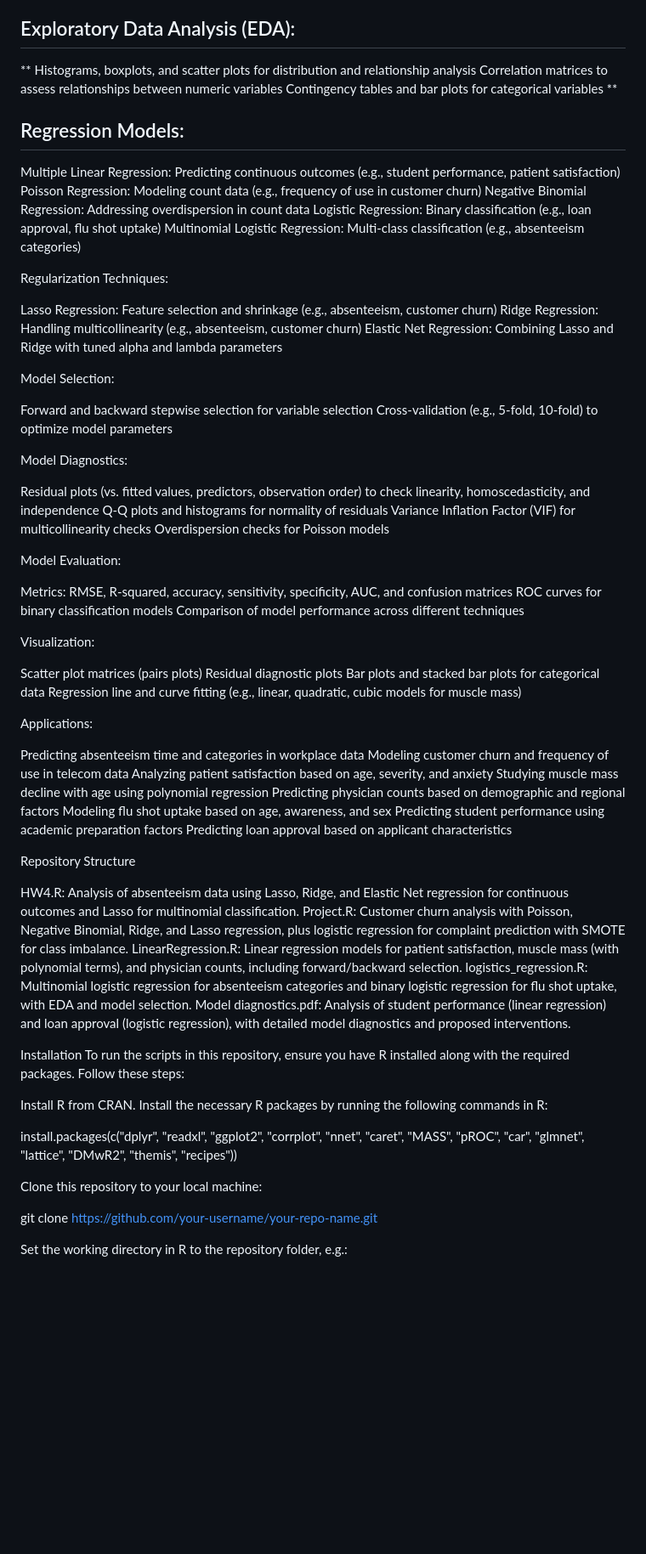
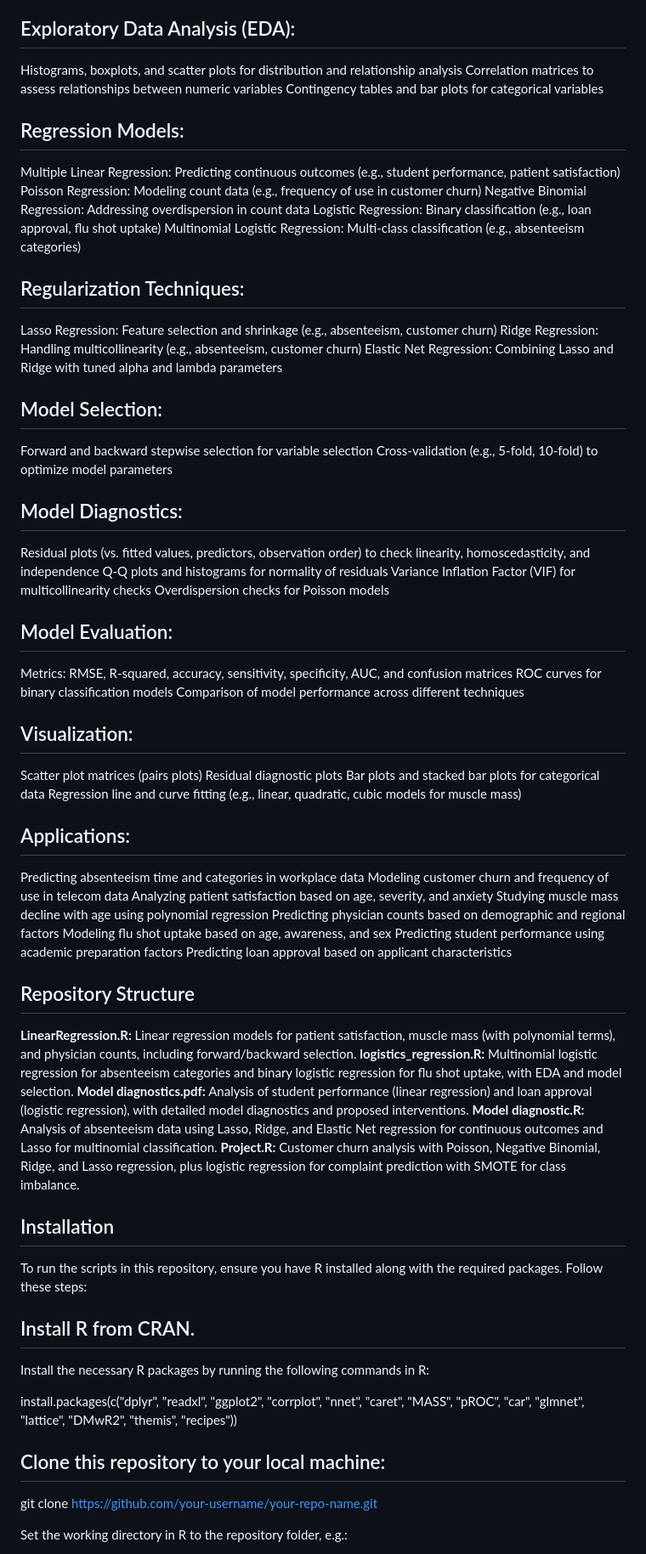
Before and after one commit to Prashanna-Raj-Pandit/STAT-561--Predictive-Modeling, a Markdown page: README.md, the part around the change printed below. Shown: that part at 85% size. GitHub-like rendering; blank space fills up the shorter version.

```diff
--- a/README.md
+++ b/README.md
@@ -14,7 +14,7 @@ Recoding variables (e.g., absenteeism categories)
 
 ## Exploratory Data Analysis (EDA):
 
-** Histograms, boxplots, and scatter plots for distribution and relationship analysis Correlation matrices to assess relationships between numeric variables Contingency tables and bar plots for categorical variables **
+Histograms, boxplots, and scatter plots for distribution and relationship analysis Correlation matrices to assess relationships between numeric variables Contingency tables and bar plots for categorical variables
 
 
 ## Regression Models:
@@ -26,20 +26,20 @@ Logistic Regression: Binary classification (e.g., loan approval, flu shot uptake
 Multinomial Logistic Regression: Multi-class classification (e.g., absenteeism categories)
 
 
-Regularization Techniques:
+## Regularization Techniques:
 
 Lasso Regression: Feature selection and shrinkage (e.g., absenteeism, customer churn)
 Ridge Regression: Handling multicollinearity (e.g., absenteeism, customer churn)
 Elastic Net Regression: Combining Lasso and Ridge with tuned alpha and lambda parameters
 
 
-Model Selection:
+## Model Selection:
 
 Forward and backward stepwise selection for variable selection
 Cross-validation (e.g., 5-fold, 10-fold) to optimize model parameters
 
 
-Model Diagnostics:
+## Model Diagnostics:
 
 Residual plots (vs. fitted values, predictors, observation order) to check linearity, homoscedasticity, and independence
 Q-Q plots and histograms for normality of residuals
@@ -47,14 +47,14 @@ Variance Inflation Factor (VIF) for multicollinearity checks
 Overdispersion checks for Poisson models
 
 
-Model Evaluation:
+## Model Evaluation:
 
 Metrics: RMSE, R-squared, accuracy, sensitivity, specificity, AUC, and confusion matrices
 ROC curves for binary classification models
 Comparison of model performance across different techniques
 
 
-Visualization:
+## Visualization:
 
 Scatter plot matrices (pairs plots)
 Residual diagnostic plots
@@ -62,7 +62,7 @@ Bar plots and stacked bar plots for categorical data
 Regression line and curve fitting (e.g., linear, quadratic, cubic models for muscle mass)
 
 
-Applications:
+## Applications:
 
 Predicting absenteeism time and categories in workplace data
 Modeling customer churn and frequency of use in telecom data
@@ -75,24 +75,24 @@ Predicting loan approval based on applicant characteristics
 
 
 
-Repository Structure
+## Repository Structure
 
-HW4.R: Analysis of absenteeism data using Lasso, Ridge, and Elastic Net regression for continuous outcomes and Lasso for multinomial classification.
-Project.R: Customer churn analysis with Poisson, Negative Binomial, Ridge, and Lasso regression, plus logistic regression for complaint prediction with SMOTE for class imbalance.
-LinearRegression.R: Linear regression models for patient satisfaction, muscle mass (with polynomial terms), and physician counts, including forward/backward selection.
-logistics_regression.R: Multinomial logistic regression for absenteeism categories and binary logistic regression for flu shot uptake, with EDA and model selection.
-Model diagnostics.pdf: Analysis of student performance (linear regression) and loan approval (logistic regression), with detailed model diagnostics and proposed interventions.
+**LinearRegression.R:**  Linear regression models for patient satisfaction, muscle mass (with polynomial terms), and physician counts, including forward/backward selection.
+**logistics_regression.R:** Multinomial logistic regression for absenteeism categories and binary logistic regression for flu shot uptake, with EDA and model selection.
+**Model diagnostics.pdf:** Analysis of student performance (linear regression) and loan approval (logistic regression), with detailed model diagnostics and proposed interventions.
+**Model diagnostic.R:** Analysis of absenteeism data using Lasso, Ridge, and Elastic Net regression for continuous outcomes and Lasso for multinomial classification.
+**Project.R:** Customer churn analysis with Poisson, Negative Binomial, Ridge, and Lasso regression, plus logistic regression for complaint prediction with SMOTE for class imbalance.
 
-Installation
+## Installation
 To run the scripts in this repository, ensure you have R installed along with the required packages. Follow these steps:
 
-Install R from CRAN.
+## Install R from CRAN.
 Install the necessary R packages by running the following commands in R:
 
 install.packages(c("dplyr", "readxl", "ggplot2", "corrplot", "nnet", "caret", "MASS", "pROC", "car", "glmnet", "lattice", "DMwR2", "themis", "recipes"))
 
 
-Clone this repository to your local machine:
+## Clone this repository to your local machine:
 
 git clone https://github.com/your-username/your-repo-name.git
 
```
Also changed, not shown: other parts of README.md (+2 -13 lines).
